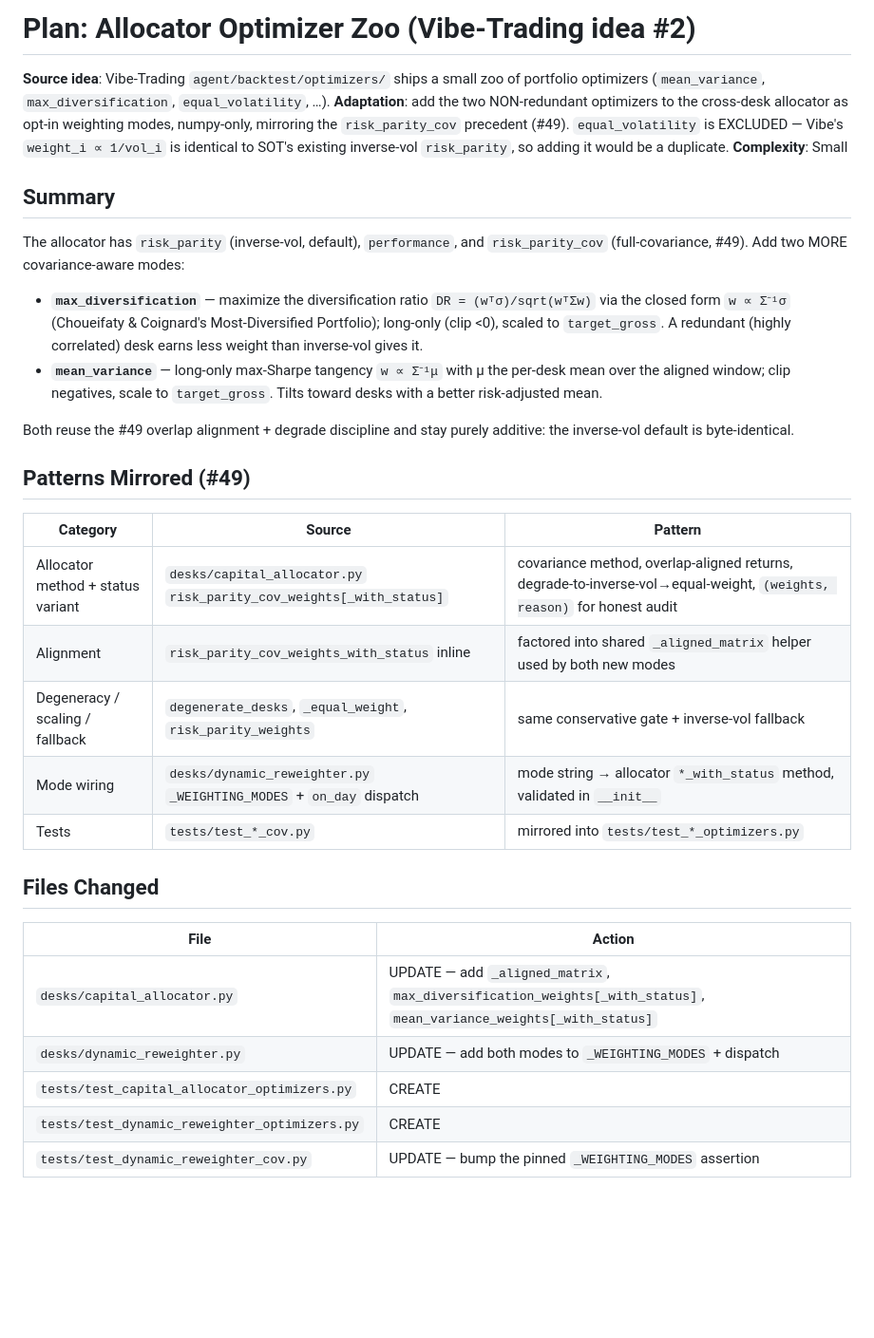
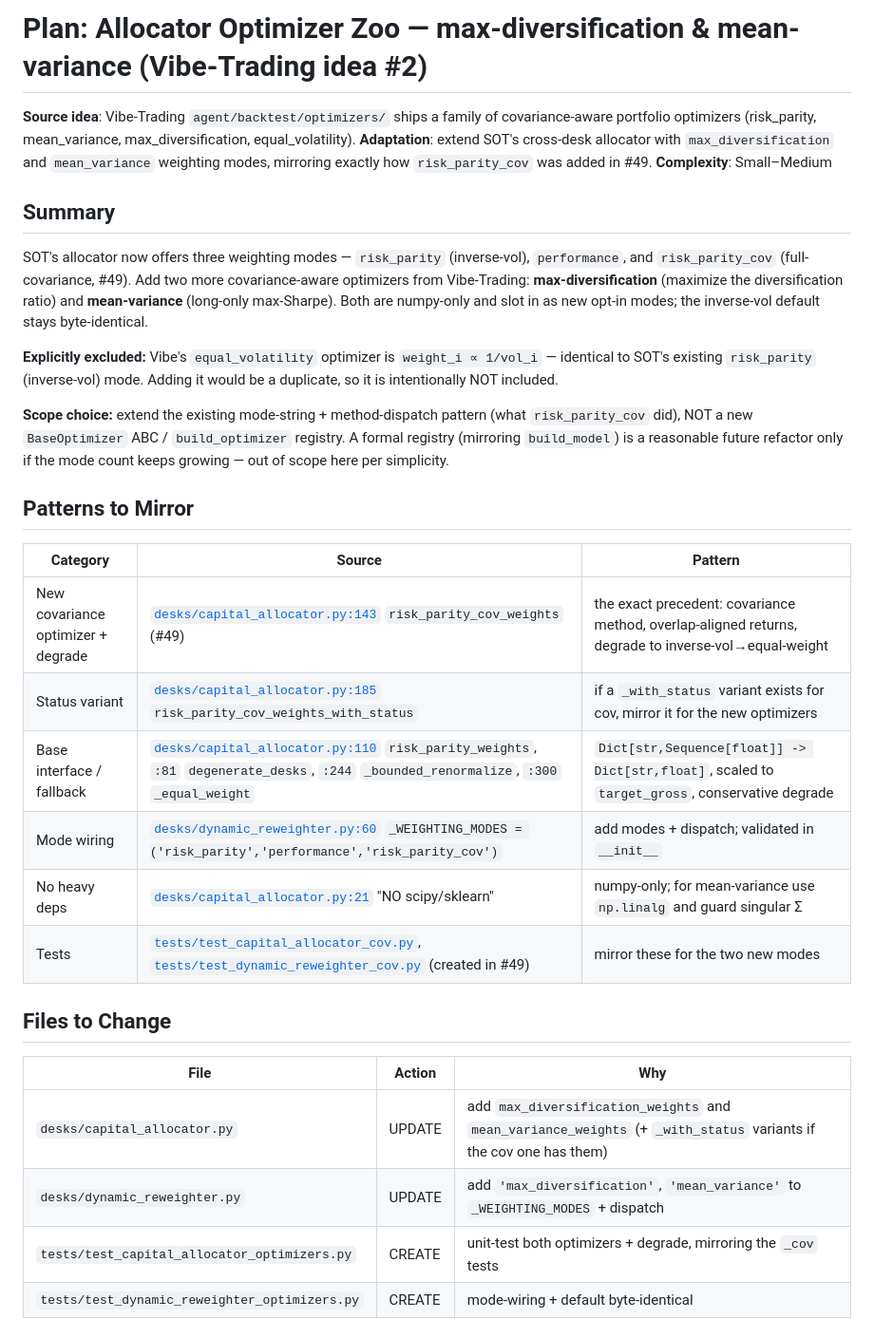
Before and after one commit to km8trix/StockOptionsTrader, a Markdown page: .claude/plans/allocator-optimizer-zoo.plan.md, the part around one of its changes. Shown at 95% size. Rendered like a GitHub page; blank space fills up the shorter version.

Commit message:
docs(plans): expand allocator-optimizer-zoo plan (max-div & mean-variance)
Regenerate the Vibe-Trading idea #2 plan into the fuller /ecc:plan artifact
format: add the Tasks and Risks sections, file:line references to the mirrored
capital_allocator/dynamic_reweighter precedents, and explicit scope notes
(equal_volatility excluded as a duplicate of inverse-vol risk_parity).

Pre-existing working-tree change, committed on its own branch separate from the
desk-backtest-tuning work in #55.

Co-Authored-By: Claude Opus 4.8 <noreply@anthropic.com>

```diff
--- a/.claude/plans/allocator-optimizer-zoo.plan.md
+++ b/.claude/plans/allocator-optimizer-zoo.plan.md
@@ -1,43 +1,41 @@
-# Plan: Allocator Optimizer Zoo (Vibe-Trading idea #2)
+# Plan: Allocator Optimizer Zoo — max-diversification & mean-variance (Vibe-Trading idea #2)
 
-**Source idea**: Vibe-Trading `agent/backtest/optimizers/` ships a small zoo of
-portfolio optimizers (`mean_variance`, `max_diversification`, `equal_volatility`, …).
-**Adaptation**: add the two NON-redundant optimizers to the cross-desk allocator
-as opt-in weighting modes, numpy-only, mirroring the `risk_parity_cov` precedent
-(#49). `equal_volatility` is EXCLUDED — Vibe's `weight_i ∝ 1/vol_i` is identical
-to SOT's existing inverse-vol `risk_parity`, so adding it would be a duplicate.
-**Complexity**: Small
+**Source idea**: Vibe-Trading `agent/backtest/optimizers/` ships a family of covariance-aware portfolio optimizers (risk_parity, mean_variance, max_diversification, equal_volatility).
+**Adaptation**: extend SOT's cross-desk allocator with `max_diversification` and `mean_variance` weighting modes, mirroring exactly how `risk_parity_cov` was added in #49.
+**Complexity**: Small–Medium
 
 ## Summary
-The allocator has `risk_parity` (inverse-vol, default), `performance`, and
-`risk_parity_cov` (full-covariance, #49). Add two MORE covariance-aware modes:
+SOT's allocator now offers three weighting modes — `risk_parity` (inverse-vol),
+`performance`, and `risk_parity_cov` (full-covariance, #49). Add two more
+covariance-aware optimizers from Vibe-Trading: **max-diversification** (maximize
+the diversification ratio) and **mean-variance** (long-only max-Sharpe). Both are
+numpy-only and slot in as new opt-in modes; the inverse-vol default stays
+byte-identical.
 
-- **`max_diversification`** — maximize the diversification ratio
-  `DR = (wᵀσ)/sqrt(wᵀΣw)` via the closed form `w ∝ Σ⁻¹σ` (Choueifaty & Coignard's
-  Most-Diversified Portfolio); long-only (clip <0), scaled to `target_gross`. A
-  redundant (highly correlated) desk earns less weight than inverse-vol gives it.
-- **`mean_variance`** — long-only max-Sharpe tangency `w ∝ Σ⁻¹μ` with μ the
-  per-desk mean over the aligned window; clip negatives, scale to `target_gross`.
-  Tilts toward desks with a better risk-adjusted mean.
+**Explicitly excluded:** Vibe's `equal_volatility` optimizer is `weight_i ∝ 1/vol_i`
+— identical to SOT's existing `risk_parity` (inverse-vol) mode. Adding it would be
+a duplicate, so it is intentionally NOT included.
 
-Both reuse the #49 overlap alignment + degrade discipline and stay purely
-additive: the inverse-vol default is byte-identical.
+**Scope choice:** extend the existing mode-string + method-dispatch pattern (what
+`risk_parity_cov` did), NOT a new `BaseOptimizer` ABC / `build_optimizer` registry.
+A formal registry (mirroring `build_model`) is a reasonable future refactor only if
+the mode count keeps growing — out of scope here per simplicity.
 
-## Patterns Mirrored (#49)
+## Patterns to Mirror
 | Category | Source | Pattern |
 |---|---|---|
-| Allocator method + status variant | `desks/capital_allocator.py` `risk_parity_cov_weights[_with_status]` | covariance method, overlap-aligned returns, degrade-to-inverse-vol→equal-weight, `(weights, reason)` for honest audit |
-| Alignment | `risk_parity_cov_weights_with_status` inline | factored into shared `_aligned_matrix` helper used by both new modes |
-| Degeneracy / scaling / fallback | `degenerate_desks`, `_equal_weight`, `risk_parity_weights` | same conservative gate + inverse-vol fallback |
-| Mode wiring | `desks/dynamic_reweighter.py` `_WEIGHTING_MODES` + `on_day` dispatch | mode string → allocator `*_with_status` method, validated in `__init__` |
-| Tests | `tests/test_*_cov.py` | mirrored into `tests/test_*_optimizers.py` |
+| New covariance optimizer + degrade | [`desks/capital_allocator.py:143`](../../desks/capital_allocator.py) `risk_parity_cov_weights` (#49) | the exact precedent: covariance method, overlap-aligned returns, degrade to inverse-vol→equal-weight |
+| Status variant | [`desks/capital_allocator.py:185`](../../desks/capital_allocator.py) `risk_parity_cov_weights_with_status` | if a `_with_status` variant exists for cov, mirror it for the new optimizers |
+| Base interface / fallback | [`desks/capital_allocator.py:110`](../../desks/capital_allocator.py) `risk_parity_weights`, `:81` `degenerate_desks`, `:244` `_bounded_renormalize`, `:300` `_equal_weight` | `Dict[str,Sequence[float]] -> Dict[str,float]`, scaled to `target_gross`, conservative degrade |
+| Mode wiring | [`desks/dynamic_reweighter.py:60`](../../desks/dynamic_reweighter.py) `_WEIGHTING_MODES = ('risk_parity','performance','risk_parity_cov')` | add modes + dispatch; validated in `__init__` |
+| No heavy deps | [`desks/capital_allocator.py:21`](../../desks/capital_allocator.py) "NO scipy/sklearn" | numpy-only; for mean-variance use `np.linalg` and guard singular Σ |
+| Tests | [`tests/test_capital_allocator_cov.py`](../../tests/test_capital_allocator_cov.py), [`tests/test_dynamic_reweighter_cov.py`](../../tests/test_dynamic_reweighter_cov.py) (created in #49) | mirror these for the two new modes |
 
-## Files Changed
-| File | Action |
-|---|---|
-| `desks/capital_allocator.py` | UPDATE — add `_aligned_matrix`, `max_diversification_weights[_with_status]`, `mean_variance_weights[_with_status]` |
-| `desks/dynamic_reweighter.py` | UPDATE — add both modes to `_WEIGHTING_MODES` + dispatch |
-| `tests/test_capital_allocator_optimizers.py` | CREATE |
-| `tests/test_dynamic_reweighter_optimizers.py` | CREATE |
-| `tests/test_dynamic_reweighter_cov.py` | UPDATE — bump the pinned `_WEIGHTING_MODES` assertion |
+## Files to Change
+| File | Action | Why |
+|---|---|---|
+| `desks/capital_allocator.py` | UPDATE | add `max_diversification_weights` and `mean_variance_weights` (+ `_with_status` variants if the cov one has them) |
+| `desks/dynamic_reweighter.py` | UPDATE | add `'max_diversification'`, `'mean_variance'` to `_WEIGHTING_MODES` + dispatch |
+| `tests/test_capital_allocator_optimizers.py` | CREATE | unit-test both optimizers + degrade, mirroring the `_cov` tests |
+| `tests/test_dynamic_reweighter_optimizers.py` | CREATE | mode-wiring + default byte-identical |
 
```
Also changed, not shown: other parts of .claude/plans/allocator-optimizer-zoo.plan.md (+27 -15 lines).
